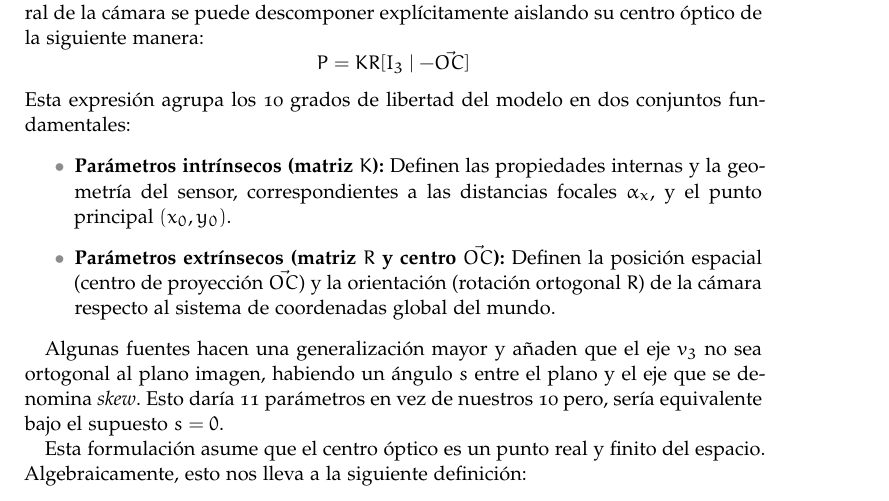
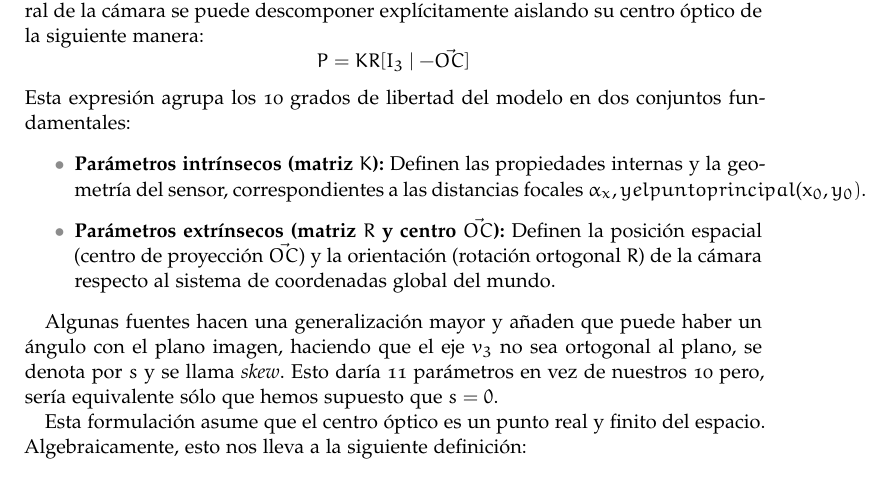
Before and after one commit to Abo05/Geometria-epipolar, a LaTeX document (Teoria/geometria_epipolar.tex): part of page 6 of 23, cut so that both start at the same text. Compiled offline with pdfLaTeX.

Commit message:
Revert "Compilado el pdf"
This reverts commit 251c8ed264ede62fba3d2456fc1f18214c7c67c0.

```diff
--- a/Teoria/geometria_epipolar.tex
+++ b/Teoria/geometria_epipolar.tex
@@ -433,11 +433,11 @@ Como hemos deducido en las secciones anteriores, la matriz de proyección genera
 \]
 Esta expresión agrupa los 10 grados de libertad del modelo en dos conjuntos fundamentales:
 \begin{itemize}
-    \item \textbf{Parámetros intrínsecos (matriz $K$):} Definen las propiedades internas y la geometría del sensor, correspondientes a las distancias focales $\alpha_x$, y el punto principal $(x_0, y_0)$.
+    \item \textbf{Parámetros intrínsecos (matriz $K$):} Definen las propiedades internas y la geometría del sensor, correspondientes a las distancias focales $\alpha_x, y el punto principal $(x_0, y_0)$.
     \item \textbf{Parámetros extrínsecos (matriz $R$ y centro $\vec{OC}$):} Definen la posición espacial (centro de proyección $\vec{OC}$) y la orientación (rotación ortogonal $R$) de la cámara respecto al sistema de coordenadas global del mundo.
 \end{itemize}
 
-Algunas fuentes hacen una generalización mayor y añaden que el eje $v_3$ no sea ortogonal al plano imagen, habiendo un ángulo $s$ entre el plano y el eje que se denomina \textit{skew}. Esto daría 11 parámetros en vez de nuestros 10 pero, sería equivalente bajo el supuesto $s=0$.
+Algunas fuentes hacen una generalización mayor y añaden que puede haber un ángulo con el plano imagen, haciendo que el eje $v_3$ no sea ortogonal al plano, se denota por $s$ y se llama \textit{skew}. Esto daría 11 parámetros en vez de nuestros 10 pero, sería equivalente sólo que hemos supuesto que $s=0$.
 
 Esta formulación asume que el centro óptico es un punto real y finito del espacio. Algebraicamente, esto nos lleva a la siguiente definición:
 
```
